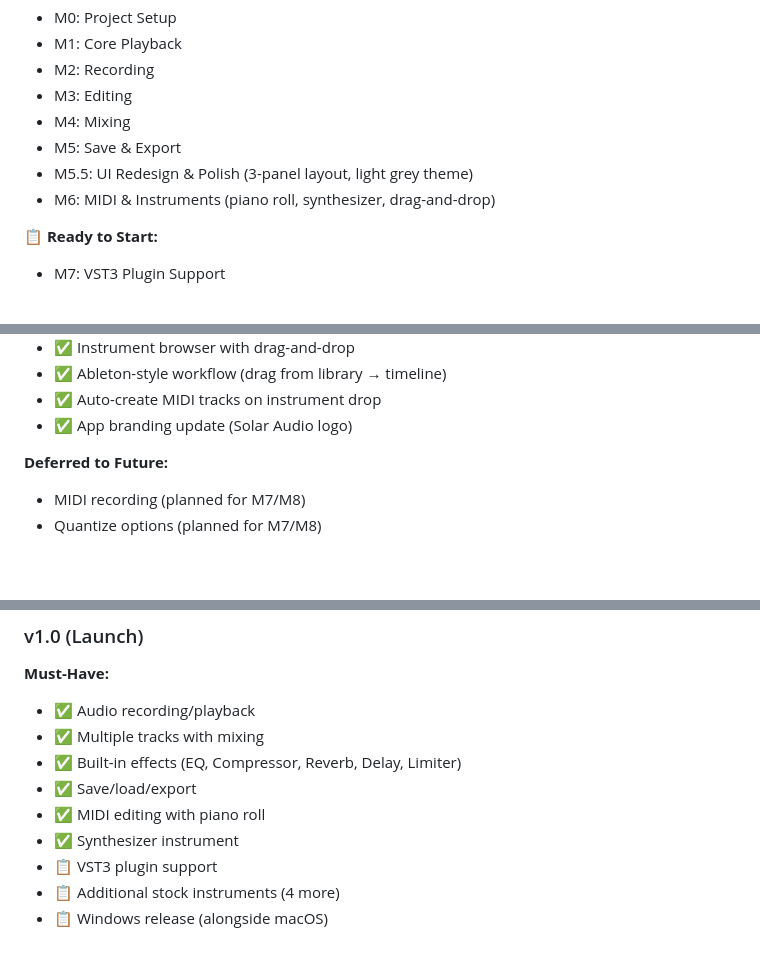
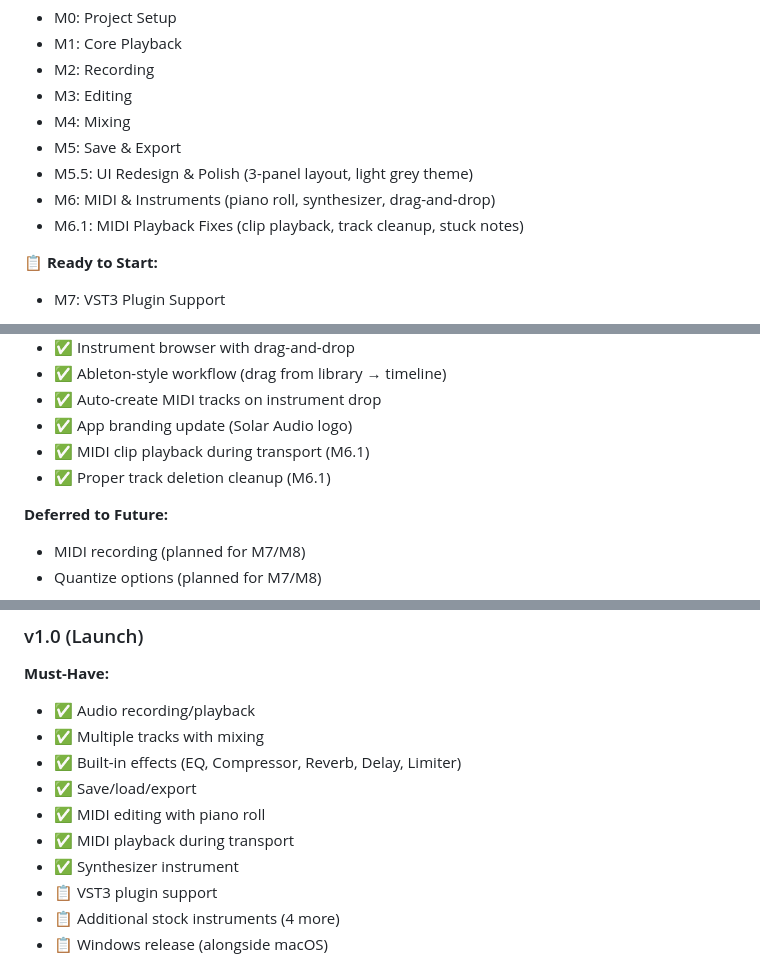
Before and after one commit to tsbujacncl/solar-audio, a Markdown page: docs/ROADMAP.md, 3 parts joined by grey strips. Rendered like a GitHub page; blank space fills up the shorter version.

```diff
--- a/docs/ROADMAP.md
+++ b/docs/ROADMAP.md
@@ -34,6 +34,7 @@ Week 0    Week 10   Week 15   Week 22
 - M5: Save & Export
 - M5.5: UI Redesign & Polish (3-panel layout, light grey theme)
 - M6: MIDI & Instruments (piano roll, synthesizer, drag-and-drop)
+- M6.1: MIDI Playback Fixes (clip playback, track cleanup, stuck notes)
 
 **📋 Ready to Start:**
 - M7: VST3 Plugin Support
@@ -61,6 +62,8 @@ Week 0    Week 10   Week 15   Week 22
 - ✅ Ableton-style workflow (drag from library → timeline)
 - ✅ Auto-create MIDI tracks on instrument drop
 - ✅ App branding update (Solar Audio logo)
+- ✅ MIDI clip playback during transport (M6.1)
+- ✅ Proper track deletion cleanup (M6.1)
 
 **Deferred to Future:**
 - MIDI recording (planned for M7/M8)
@@ -134,6 +137,7 @@ Build 5 high-quality instruments:
 - ✅ Built-in effects (EQ, Compressor, Reverb, Delay, Limiter)
 - ✅ Save/load/export
 - ✅ MIDI editing with piano roll
+- ✅ MIDI playback during transport
 - ✅ Synthesizer instrument
 - 📋 VST3 plugin support
 - 📋 Additional stock instruments (4 more)
```
Also changed, not shown: README.md (+19 -4 lines), docs/M6/COMPLETION.md (+21 -4 lines).
